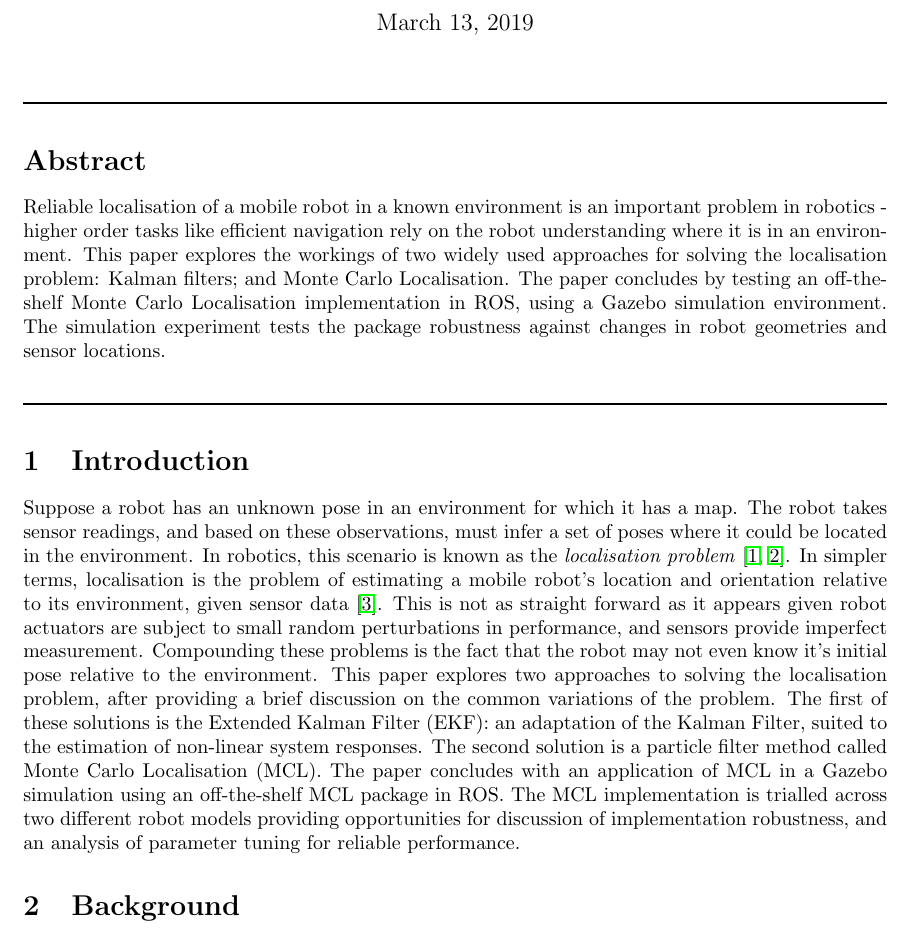
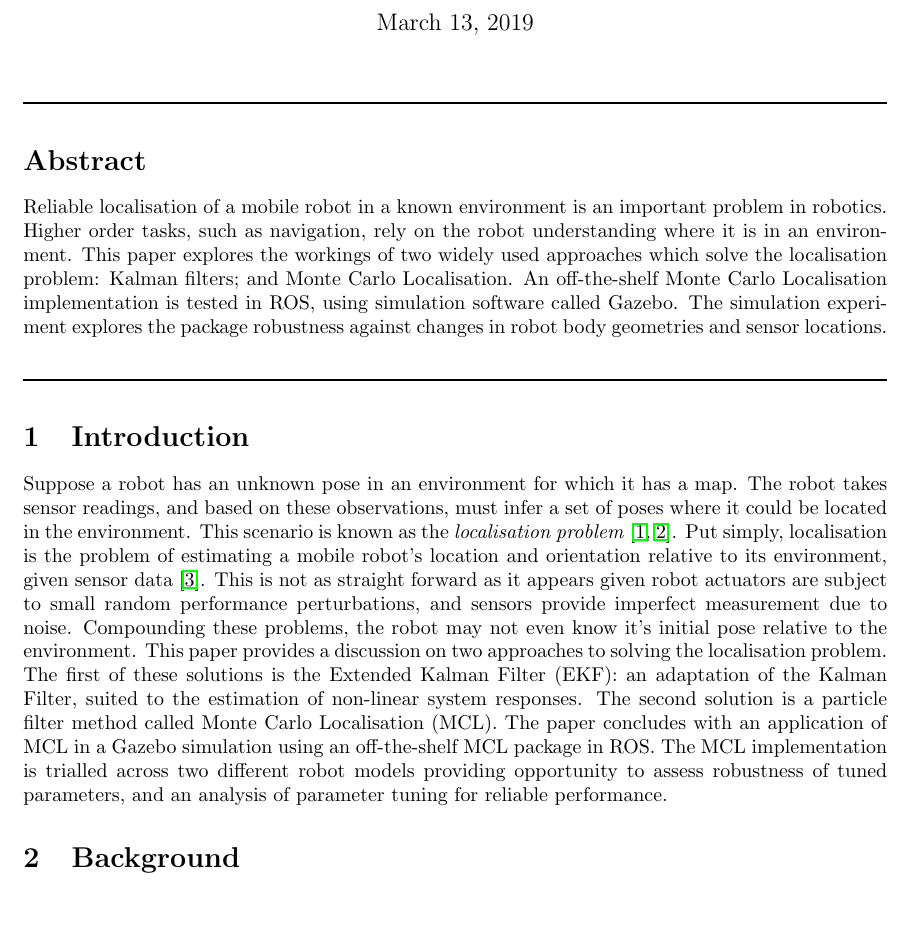
Before and after one commit to skreynolds/RoboND_reports, a LaTeX document (07_localisation_project/07_localisation_project.tex): part of page 1 of 15, cut so that both start at the same text. Compiled offline with pdfLaTeX.

Commit message:
Update: corrections on abstract and introduction

```diff
--- a/07_localisation_project/07_localisation_project.tex
+++ b/07_localisation_project/07_localisation_project.tex
@@ -60,12 +60,12 @@
 
 \rule{\textwidth}{1pt}
 \section*{Abstract}
-Reliable localisation of a mobile robot in a known environment is an important problem in robotics - higher order tasks like efficient navigation rely on the robot understanding where it is in an environment. This paper explores the workings of two widely used approaches for solving the localisation problem: Kalman filters; and Monte Carlo Localisation. The paper concludes by testing an off-the-shelf Monte Carlo Localisation implementation in ROS, using a Gazebo simulation environment. The simulation experiment tests the package robustness against changes in robot geometries and sensor locations.\\
+Reliable localisation of a mobile robot in a known environment is an important problem in robotics. Higher order tasks, such as navigation, rely on the robot understanding where it is in an environment. This paper explores the workings of two widely used approaches which solve the localisation problem: Kalman filters; and Monte Carlo Localisation. An off-the-shelf Monte Carlo Localisation implementation is tested in ROS, using simulation software called Gazebo. The simulation experiment explores the package robustness against changes in robot body geometries and sensor locations.\\
 
 \rule{\textwidth}{1pt}
 
 \section{Introduction}
-Suppose a robot has an unknown pose in an environment for which it has a map. The robot takes sensor readings, and based on these observations, must infer a set of poses where it could be located in the environment. In robotics, this scenario is known as the \textit{localisation problem} \cite{Cox:1991, Wang:1988}. In simpler terms, localisation is the problem of estimating a mobile robot's location and orientation relative to its environment, given sensor data \cite{Thrun:2001}. This is not as straight forward as it appears given robot actuators are subject to small random perturbations in performance, and sensors provide imperfect measurement. Compounding these problems is the fact that the robot may not even know it's initial pose relative to the environment. This paper explores two approaches to solving the localisation problem, after providing a brief discussion on the common variations of the problem. The first of these solutions is the Extended Kalman Filter (EKF): an adaptation of the Kalman Filter, suited to the estimation of non-linear system responses. The second solution is a particle filter method called Monte Carlo Localisation (MCL). The paper concludes with an application of MCL in a Gazebo simulation using an off-the-shelf MCL package in ROS. The MCL implementation is trialled across two different robot models providing opportunities for discussion of implementation robustness, and an analysis of parameter tuning for reliable performance.
+Suppose a robot has an unknown pose in an environment for which it has a map. The robot takes sensor readings, and based on these observations, must infer a set of poses where it could be located in the environment. This scenario is known as the \textit{localisation problem} \cite{Cox:1991, Wang:1988}. Put simply, localisation is the problem of estimating a mobile robot's location and orientation relative to its environment, given sensor data \cite{Thrun:2001}. This is not as straight forward as it appears given robot actuators are subject to small random performance perturbations, and sensors provide imperfect measurement due to noise. Compounding these problems, the robot may not even know it's initial pose relative to the environment. This paper provides a discussion on two approaches to solving the localisation problem. The first of these solutions is the Extended Kalman Filter (EKF): an adaptation of the Kalman Filter, suited to the estimation of non-linear system responses. The second solution is a particle filter method called Monte Carlo Localisation (MCL). The paper concludes with an application of MCL in a Gazebo simulation using an off-the-shelf MCL package in ROS. The MCL implementation is trialled across two different robot models providing opportunity to assess robustness of tuned parameters, and an analysis of parameter tuning for reliable performance.
 
 \section{Background}
 The mobile robot localisation problem comes in three flavours. The simplest involves tracking the robot's pose relative to its environment - called \textit{position tracking}. This scenario requires an initial known estimate of the robot's pose relative to the environment. Robot actions require pose updates using noisey sensor data \cite{Thrun:1999}. Often initial pose estimates are unavailable - this scenario represents a more meaningful problem version called the \textit{global localisation problem}. The goal here is for the robot determine it's pose from scratch, given it is unaware of the initial pose. Finally, the most challenging problem type is referred to as the \textit{kidnapped robot problem} which sees a localised robot tele-ported to another location on the map without knowledge of the move. This is different to the \textit{global localisation problem} scenario because, after tele-porting, the robot incorrectly believes it is somewhere other than its current location. This final scenario is used to test whether a localisation algorithm can recover from a catastrophic failure.
```
Also changed, not shown: 07_localisation_project/07_localisation_project.pdf, 1 other file.
